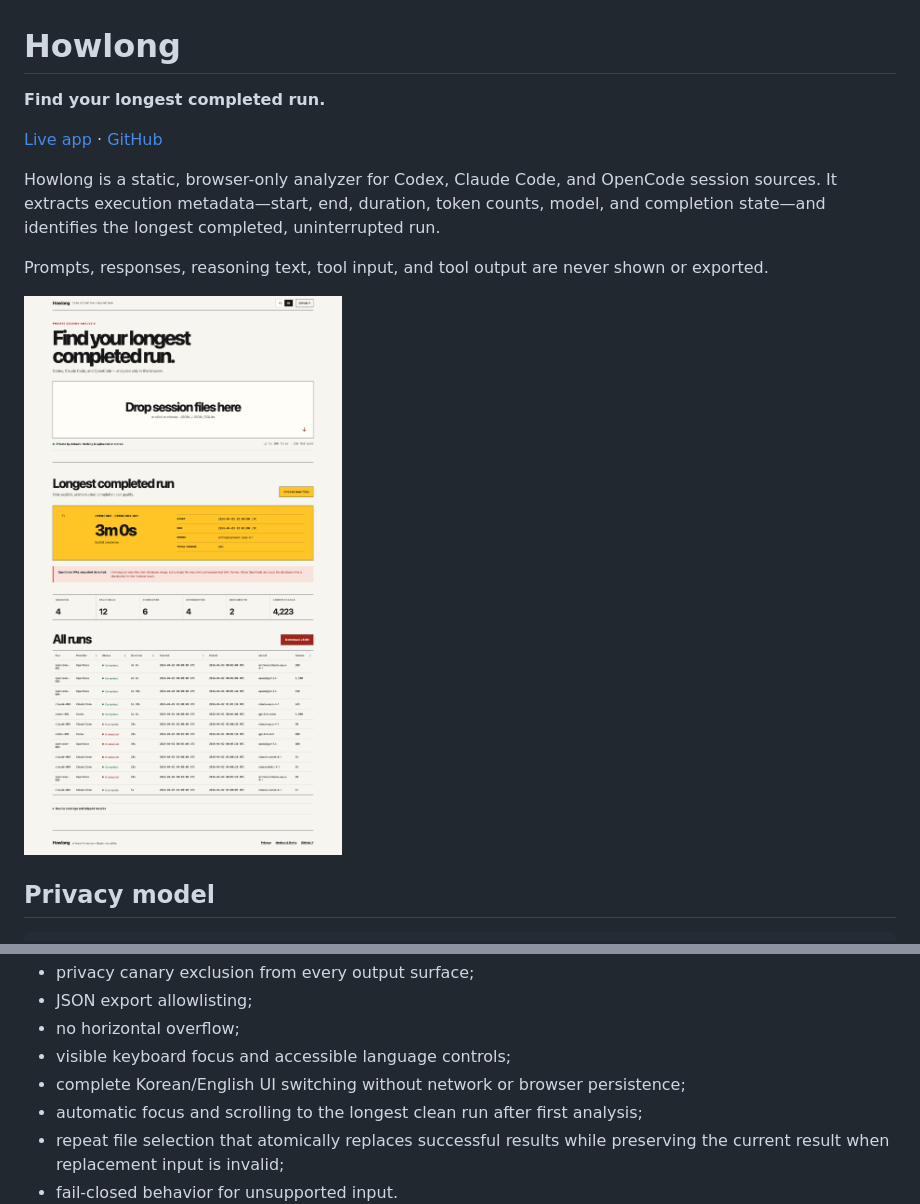
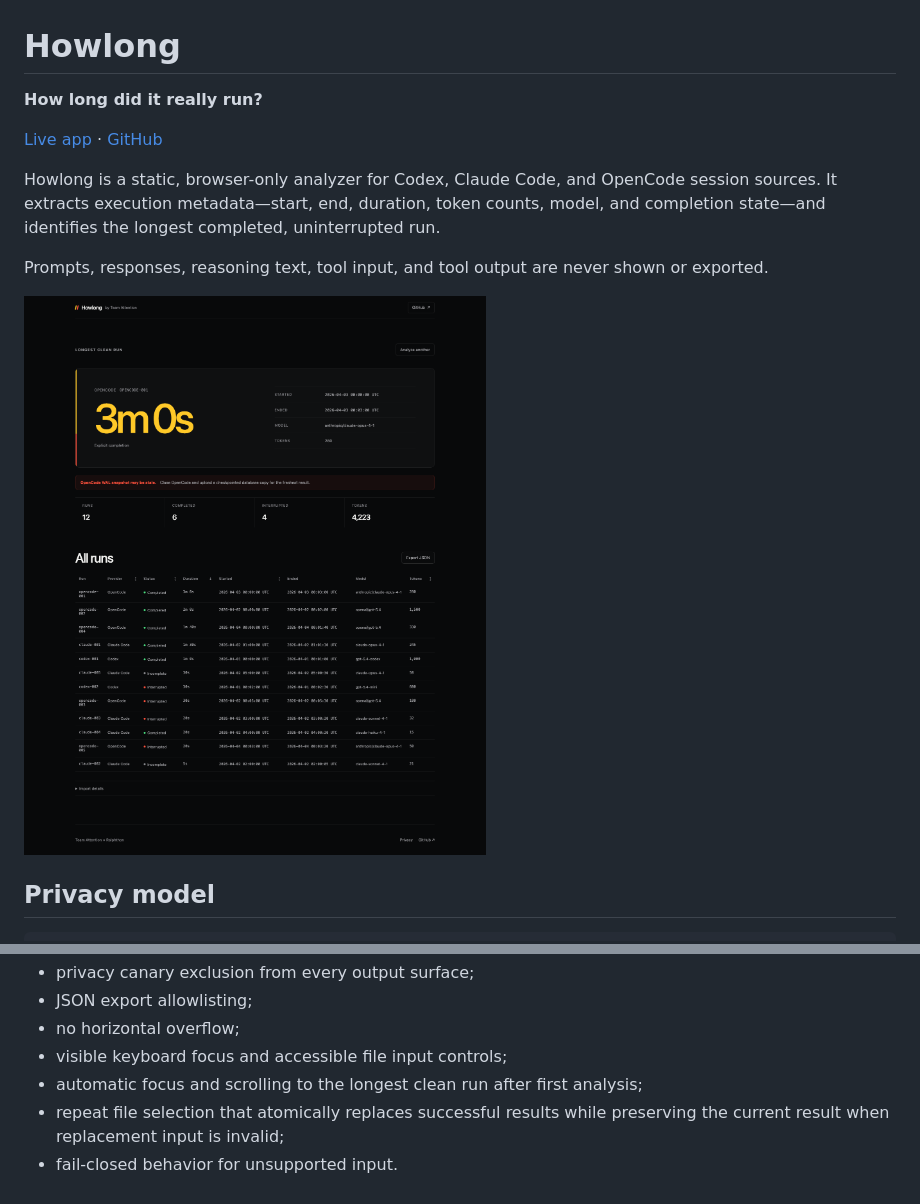
Before and after one commit to team-attention/howlong, a Markdown page: README.md, 2 parts joined by grey strips. Rendered like a GitHub page; pictures changed too: docs/screenshots/howlong-desktop.png.

```diff
--- a/README.md
+++ b/README.md
@@ -1,6 +1,6 @@
 # Howlong
 
-**Find your longest completed run.**
+**How long did it really run?**
 
 [Live app](https://howlong.ralphthon.org) ·
 [GitHub](https://github.com/team-attention/howlong)
@@ -145,8 +145,7 @@ It verifies:
 - privacy canary exclusion from every output surface;
 - JSON export allowlisting;
 - no horizontal overflow;
-- visible keyboard focus and accessible language controls;
-- complete Korean/English UI switching without network or browser persistence;
+- visible keyboard focus and accessible file input controls;
 - automatic focus and scrolling to the longest clean run after first analysis;
 - repeat file selection that atomically replaces successful results while
   preserving the current result when replacement input is invalid;
```
Also changed, not shown: docs/screenshots/howlong-mobile.png, 5 other files.
